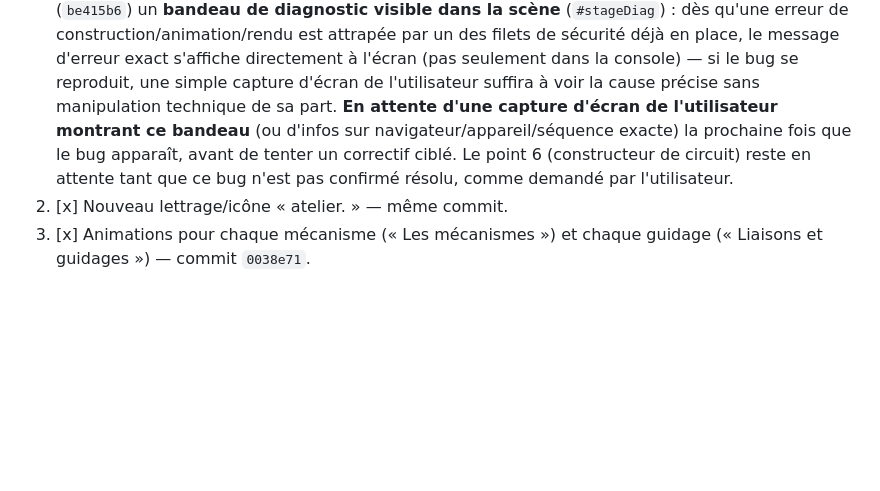
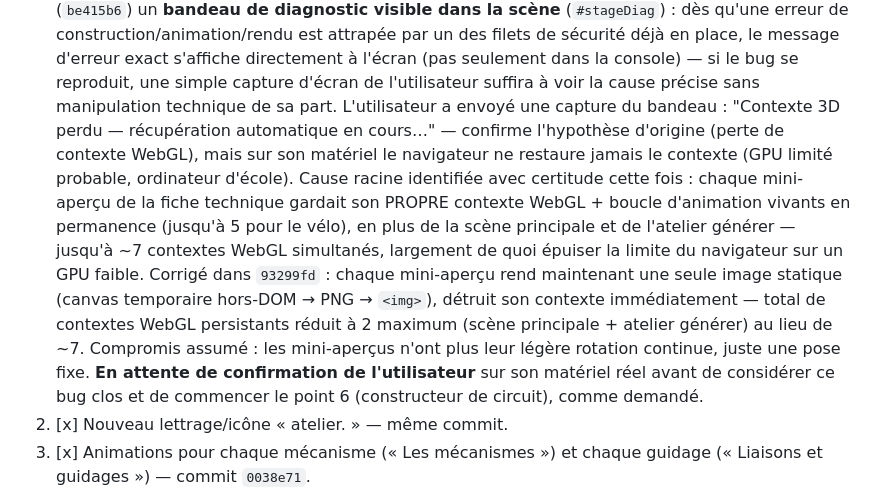
Before and after one commit to colorjazz/sciences4_3d, a Markdown page: CURRENT_TASK.md, the part around the change. Drawn GitHub-style; blank space fills up the shorter version.

Commit message:
Mémoire : cause du bug écran blanc confirmée et corrigée (contextes WebGL des mini-aperçus)
Co-Authored-By: Claude Sonnet 5 <noreply@anthropic.com>
Claude-Session: https://claude.ai/code/session_019oURybo7SVz1warecQNz1y

```diff
--- a/CURRENT_TASK.md
+++ b/CURRENT_TASK.md
@@ -35,11 +35,25 @@ consignes pour Claude »), en cours de traitement :
    s'affiche directement à l'écran (pas seulement dans la console) —
    si le bug se reproduit, une simple capture d'écran de l'utilisateur
    suffira à voir la cause précise sans manipulation technique de sa
-   part. **En attente d'une capture d'écran de l'utilisateur montrant
-   ce bandeau** (ou d'infos sur navigateur/appareil/séquence exacte) la
-   prochaine fois que le bug apparaît, avant de tenter un correctif
-   ciblé. Le point 6 (constructeur de circuit) reste en attente tant
-   que ce bug n'est pas confirmé résolu, comme demandé par l'utilisateur.
+   part. L'utilisateur a envoyé une capture du bandeau : "Contexte 3D
+   perdu — récupération automatique en cours…" — confirme l'hypothèse
+   d'origine (perte de contexte WebGL), mais sur son matériel le
+   navigateur ne restaure jamais le contexte (GPU limité probable,
+   ordinateur d'école). Cause racine identifiée avec certitude cette
+   fois : chaque mini-aperçu de la fiche technique gardait son PROPRE
+   contexte WebGL + boucle d'animation vivants en permanence (jusqu'à 5
+   pour le vélo), en plus de la scène principale et de l'atelier
+   générer — jusqu'à ~7 contextes WebGL simultanés, largement de quoi
+   épuiser la limite du navigateur sur un GPU faible. Corrigé dans
+   `93299fd` : chaque mini-aperçu rend maintenant une seule image
+   statique (canvas temporaire hors-DOM → PNG → `<img>`), détruit son
+   contexte immédiatement — total de contextes WebGL persistants réduit
+   à 2 maximum (scène principale + atelier générer) au lieu de ~7.
+   Compromis assumé : les mini-aperçus n'ont plus leur légère rotation
+   continue, juste une pose fixe.
+   **En attente de confirmation de l'utilisateur** sur son matériel
+   réel avant de considérer ce bug clos et de commencer le point 6
+   (constructeur de circuit), comme demandé.
 2. [x] Nouveau lettrage/icône « atelier. » — même commit.
 3. [x] Animations pour chaque mécanisme (« Les mécanismes ») et chaque
    guidage (« Liaisons et guidages ») — commit `0038e71`.
```
